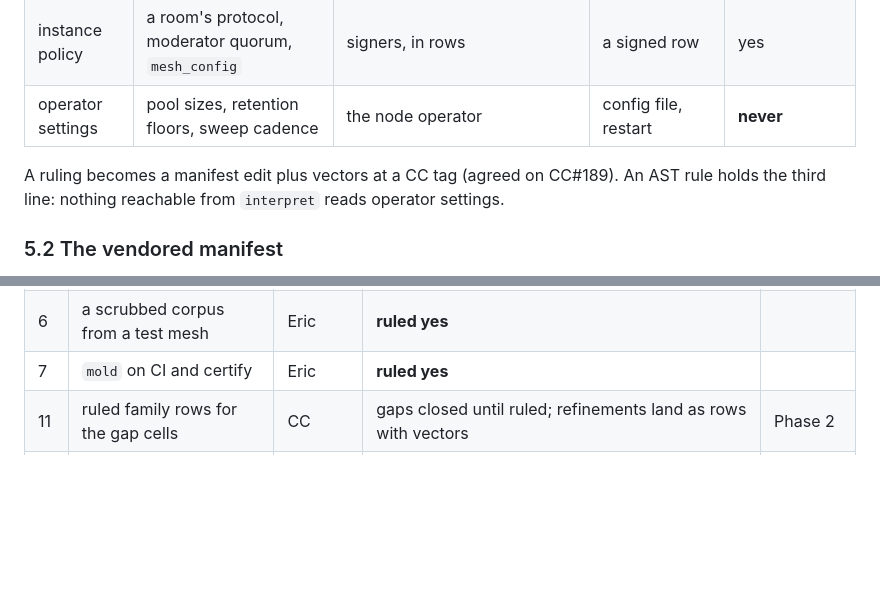
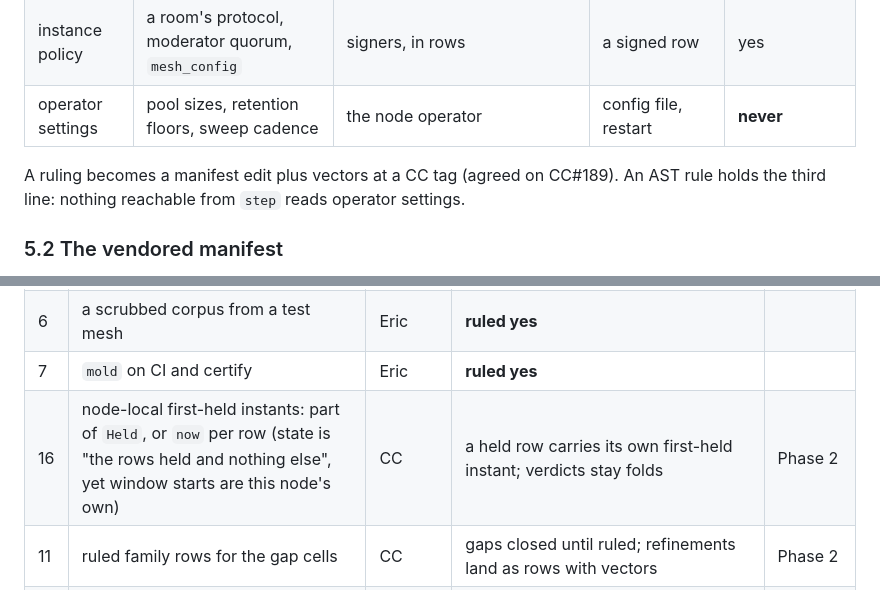
Before and after one commit to CIRISAI/CIRISPersist, a Markdown page: FSD/FINAL_REFACTOR.md, 2 parts joined by grey strips. GitHub-like rendering; blank space fills up the shorter version.

Commit message:
fsd: first-held instants against the state processor; one stale name
Co-Authored-By: Claude Opus 5.5 <noreply@anthropic.com>
Claude-Session: https://claude.ai/code/session_019ZeGbULv5X3CT8TWmxeYnq

```diff
--- a/FSD/FINAL_REFACTOR.md
+++ b/FSD/FINAL_REFACTOR.md
@@ -403,7 +403,7 @@ and they never mix.
 | operator settings | pool sizes, retention floors, sweep cadence | the node operator | config file, restart | **never** |
 
 A ruling becomes a manifest edit plus vectors at a CC tag (agreed on CC#189). An AST rule
-holds the third line: nothing reachable from `interpret` reads operator settings.
+holds the third line: nothing reachable from `step` reads operator settings.
 
 ### 5.2 The vendored manifest
 
@@ -1158,6 +1158,7 @@ baselines; schema baseline; statement catalogue; surface census; certify leg fil
 | 4 | committed features | Eric | **ruled:** pre-refactor needs ship in 61.0.4; a feature that fits v62 or breaks the wire goes to v62, including #1121, #1118, #1142 | |
 | 6 | a scrubbed corpus from a test mesh | Eric | **ruled yes** | |
 | 7 | `mold` on CI and certify | Eric | **ruled yes** | |
+| 16 | node-local first-held instants: part of `Held`, or `now` per row (state is "the rows held and nothing else", yet window starts are this node's own) | CC | a held row carries its own first-held instant; verdicts stay folds | Phase 2 |
 | 11 | ruled family rows for the gap cells | CC | gaps closed until ruled; refinements land as rows with vectors | Phase 2 |
 | 12 | Verify owns CBOR and COSE encode | Verify | yes (§4.7) | before build |
 | 13 | the persist and Server line | Server, CC | §8.3 | Phase 1 |
```
